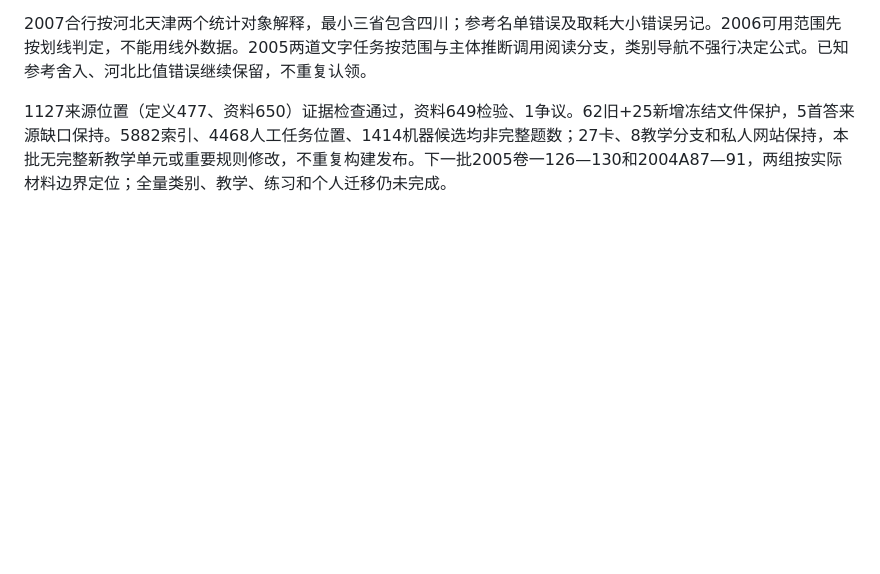
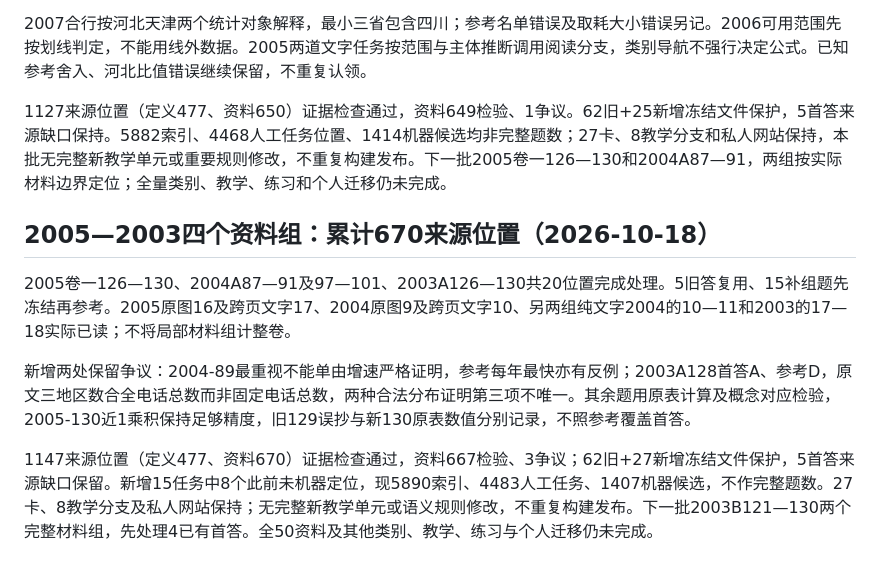
Before and after one commit to 3013038780-design/civilserviceexam, a Markdown page: 真题阅读与分类策略研究.md, the part around the change. Drawn GitHub-style; blank space fills up the shorter version.

Commit message:
检验早年指数精度并以反例保留通信口径争议

```diff
--- a/真题阅读与分类策略研究.md
+++ b/真题阅读与分类策略研究.md
@@ -654,3 +654,12 @@ Skill新增本批执行摘要；27卡、7可视化分支及私人网站不变，
 2007合行按河北天津两个统计对象解释，最小三省包含四川；参考名单错误及取耗大小错误另记。2006可用范围先按划线判定，不能用线外数据。2005两道文字任务按范围与主体推断调用阅读分支，类别导航不强行决定公式。已知参考舍入、河北比值错误继续保留，不重复认领。
 
 1127来源位置（定义477、资料650）证据检查通过，资料649检验、1争议。62旧+25新增冻结文件保护，5首答来源缺口保持。5882索引、4468人工任务位置、1414机器候选均非完整题数；27卡、8教学分支和私人网站保持，本批无完整新教学单元或重要规则修改，不重复构建发布。下一批2005卷一126—130和2004A87—91，两组按实际材料边界定位；全量类别、教学、练习和个人迁移仍未完成。
+
+
+## 2005—2003四个资料组：累计670来源位置（2026-10-18）
+
+2005卷一126—130、2004A87—91及97—101、2003A126—130共20位置完成处理。5旧答复用、15补组题先冻结再参考。2005原图16及跨页文字17、2004原图9及跨页文字10、另两组纯文字2004的10—11和2003的17—18实际已读；不将局部材料组计整卷。
+
+新增两处保留争议：2004-89最重视不能单由增速严格证明，参考每年最快亦有反例；2003A128首答A、参考D，原文三地区数合全电话总数而非固定电话总数，两种合法分布证明第三项不唯一。其余题用原表计算及概念对应检验，2005-130近1乘积保持足够精度，旧129误抄与新130原表数值分别记录，不照参考覆盖首答。
+
+1147来源位置（定义477、资料670）证据检查通过，资料667检验、3争议；62旧+27新增冻结文件保护，5首答来源缺口保留。新增15任务中8个此前未机器定位，现5890索引、4483人工任务、1407机器候选，不作完整题数。27卡、8教学分支及私人网站保持；无完整新教学单元或语义规则修改，不重复构建发布。下一批2003B121—130两个完整材料组，先处理4已有首答。全50资料及其他类别、教学、练习与个人迁移仍未完成。
```
Also changed, not shown: 1 other file.
